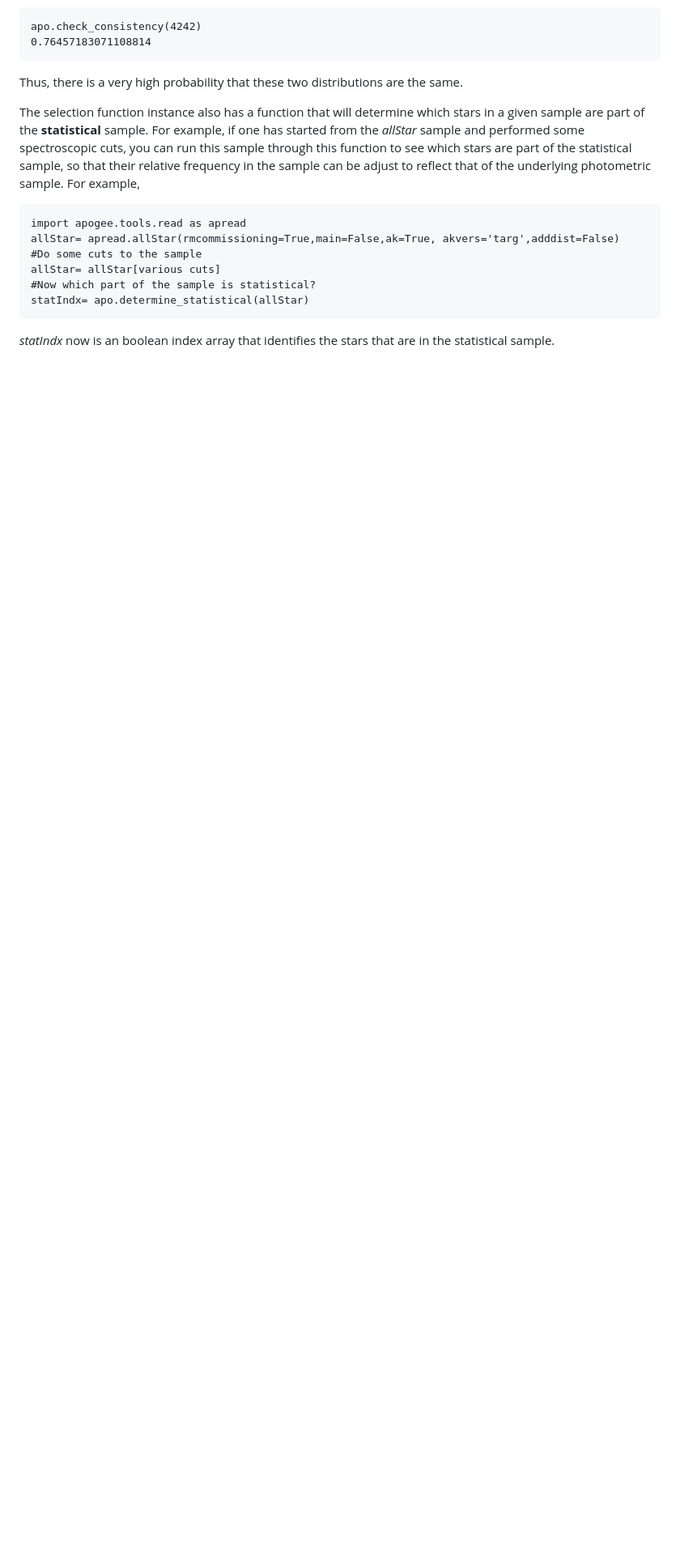
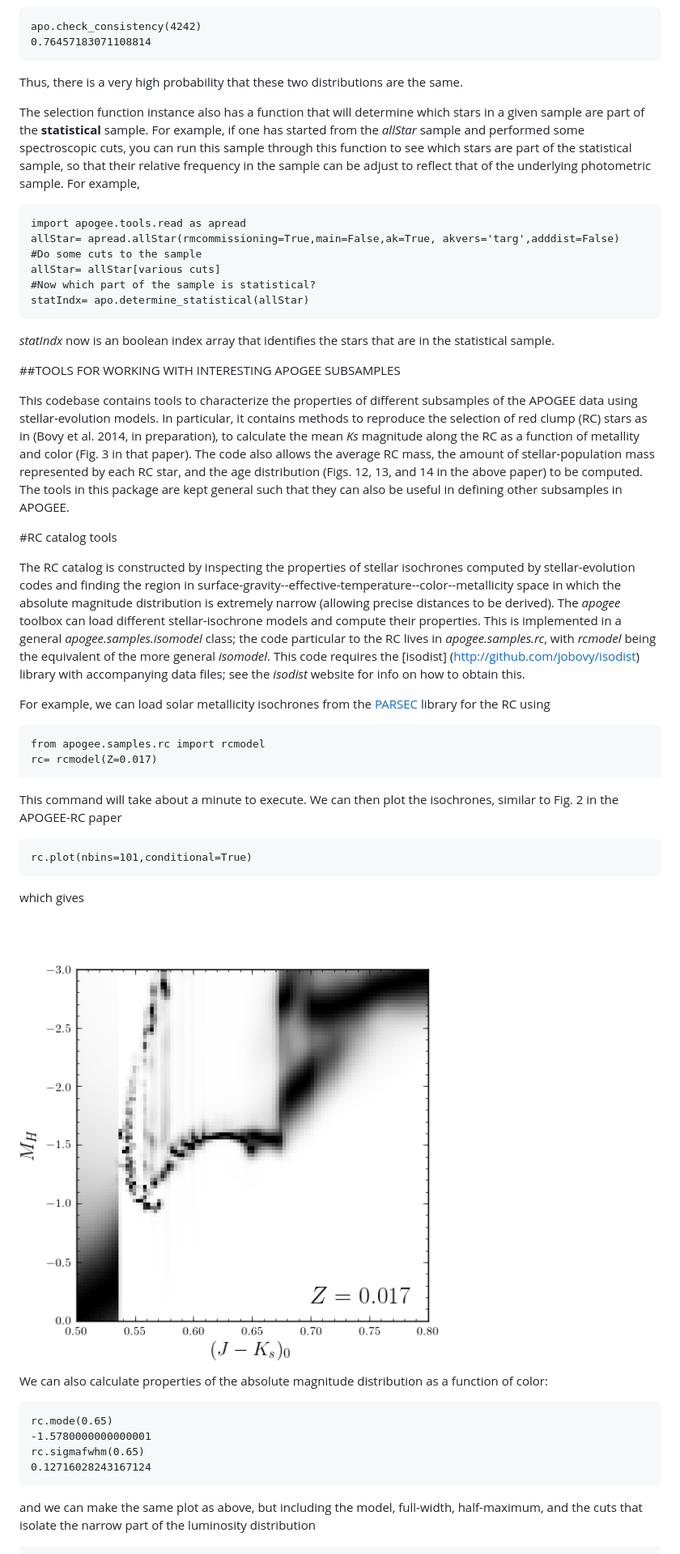
Before and after one commit to jobovy/apogee, a Markdown page: README.md, the part around the change printed below. Shown: that part at 81% size. Rendered like a GitHub page; pictures changed too: _readme_files/_rc_cmd.png (added); blank space fills up the shorter version.

Commit message:
start on describing the samples code

````diff
--- a/README.md
+++ b/README.md
@@ -247,3 +248,65 @@ statIndx= apo.determine_statistical(allStar)
 
 *statIndx* now is an boolean index array that identifies the stars
  that are in the statistical sample.
+
+
+
+##TOOLS FOR WORKING WITH INTERESTING APOGEE SUBSAMPLES
+
+This codebase contains tools to characterize the properties of
+different subsamples of the APOGEE data using stellar-evolution
+models. In particular, it contains methods to reproduce the selection
+of red clump (RC) stars as in (Bovy et al. 2014, in preparation), to
+calculate the mean *Ks* magnitude along the RC as a function of
+metallity and color (Fig. 3 in that paper). The code also allows the
+average RC mass, the amount of stellar-population mass represented by
+each RC star, and the age distribution (Figs. 12, 13, and 14 in the
+above paper) to be computed. The tools in this package are kept
+general such that they can also be useful in defining other subsamples
+in APOGEE.
+
+#RC catalog tools
+
+The RC catalog is constructed by inspecting the properties of stellar
+isochrones computed by stellar-evolution codes and finding the region
+in surface-gravity--effective-temperature--color--metallicity space in
+which the absolute magnitude distribution is extremely narrow
+(allowing precise distances to be derived). The *apogee* toolbox can
+load different stellar-isochrone models and compute their
+properties. This is implemented in a general *apogee.samples.isomodel*
+class; the code particular to the RC lives in *apogee.samples.rc*,
+with *rcmodel* being the equivalent of the more general
+*isomodel*. This code requires the [isodist]
+(http://github.com/jobovy/isodist) library with accompanying data
+files; see the *isodist* website for info on how to obtain this.
+
+For example, we can load solar metallicity isochrones from the
+[PARSEC](http://stev.oapd.inaf.it/cgi-bin/cmd) library for the RC using
+
+```
+from apogee.samples.rc import rcmodel
+rc= rcmodel(Z=0.017)
+```
+
+This command will take about a minute to execute. We can then plot the
+isochrones, similar to Fig. 2 in the APOGEE-RC paper
+
+```
+rc.plot(nbins=101,conditional=True)
+```
+
+which gives
+
+<img src="_readme_files/_rc_cmd.png" alt="RC CMD for solar metallicity" width="600" />
+
+We can also calculate properties of the absolute magnitude distribution as a function of color:
+
+```
+rc.mode(0.65)
+-1.5780000000000001
+rc.sigmafwhm(0.65)
+0.12716028243167124
+```
+
+and we can make the same plot as above, but including the model, full-width, half-maximum, and the cuts that isolate the narrow part of the luminosity distribution
+
````
Also changed, not shown: other parts of README.md (+10 -2 lines), _readme_files/_rc_cmd_wmode.png (added).
